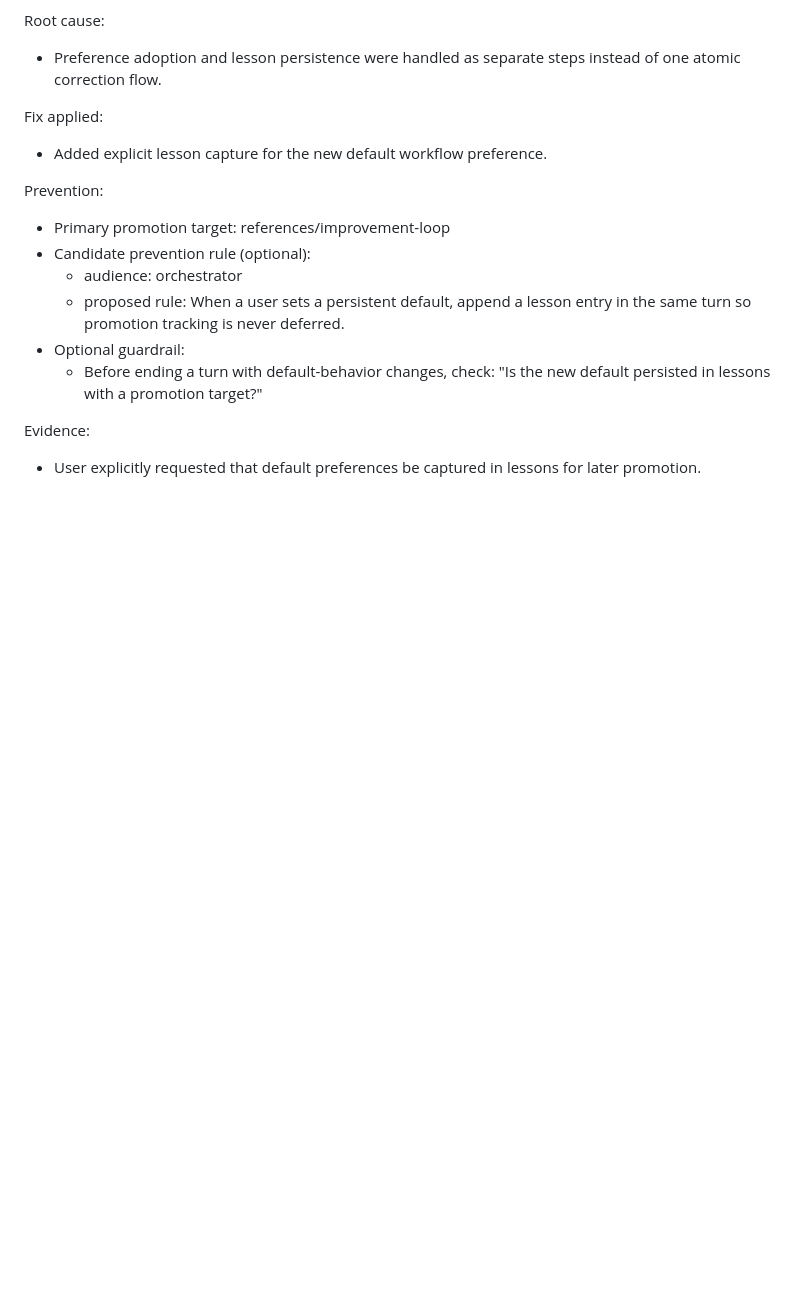
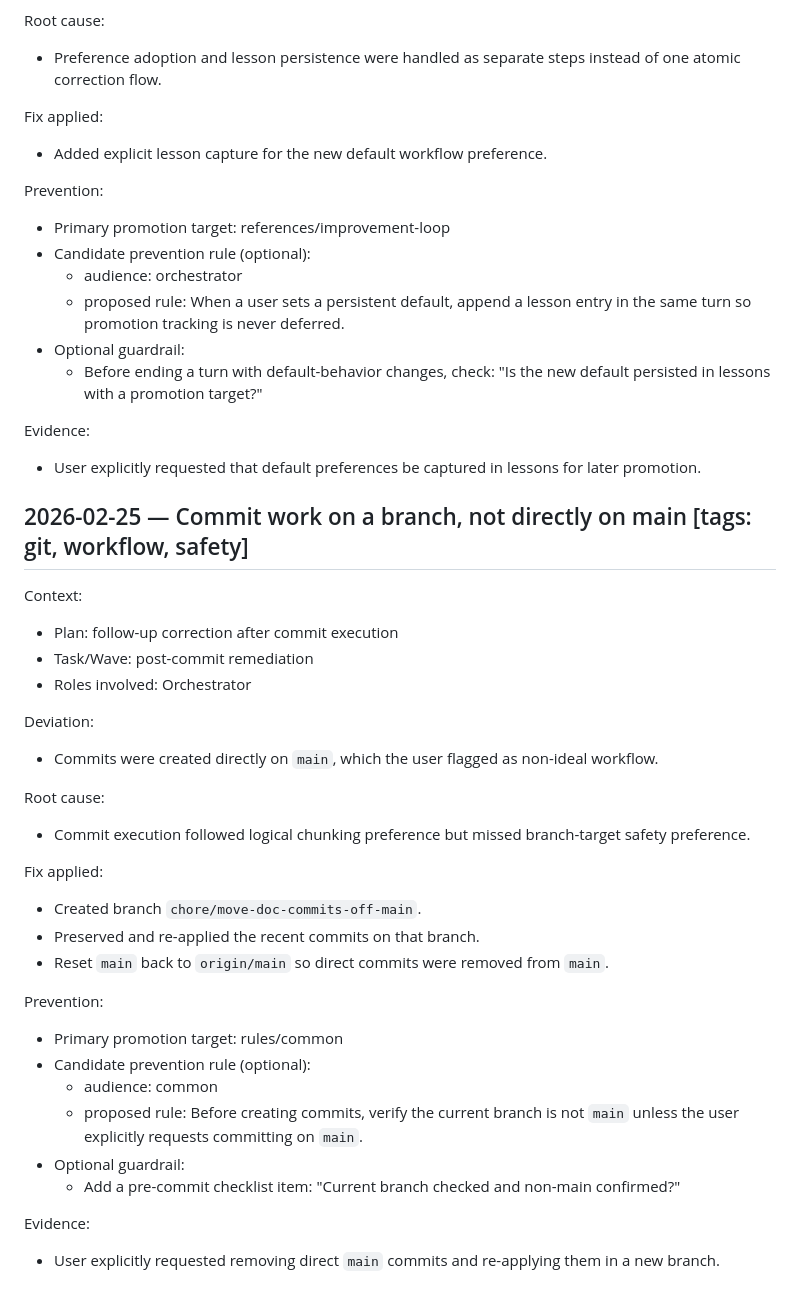
Before and after one commit to ebigunso/SleepTracker, a Markdown page: docs/coding-agent/lessons.md, the part around the change. Drawn GitHub-style; blank space fills up the shorter version.

Commit message:
docs(lessons): capture branch-first commit workflow default

```diff
--- a/docs/coding-agent/lessons.md
+++ b/docs/coding-agent/lessons.md
@@ -262,3 +262,32 @@ Prevention:
 
 Evidence:
 - User explicitly requested that default preferences be captured in lessons for later promotion.
+
+## 2026-02-25 — Commit work on a branch, not directly on main  [tags: git, workflow, safety]
+
+Context:
+- Plan: follow-up correction after commit execution
+- Task/Wave: post-commit remediation
+- Roles involved: Orchestrator
+
+Deviation:
+- Commits were created directly on `main`, which the user flagged as non-ideal workflow.
+
+Root cause:
+- Commit execution followed logical chunking preference but missed branch-target safety preference.
+
+Fix applied:
+- Created branch `chore/move-doc-commits-off-main`.
+- Preserved and re-applied the recent commits on that branch.
+- Reset `main` back to `origin/main` so direct commits were removed from `main`.
+
+Prevention:
+- Primary promotion target: rules/common
+- Candidate prevention rule (optional):
+  - audience: common
+  - proposed rule: Before creating commits, verify the current branch is not `main` unless the user explicitly requests committing on `main`.
+- Optional guardrail:
+  - Add a pre-commit checklist item: "Current branch checked and non-main confirmed?"
+
+Evidence:
+- User explicitly requested removing direct `main` commits and re-applying them in a new branch.
```
